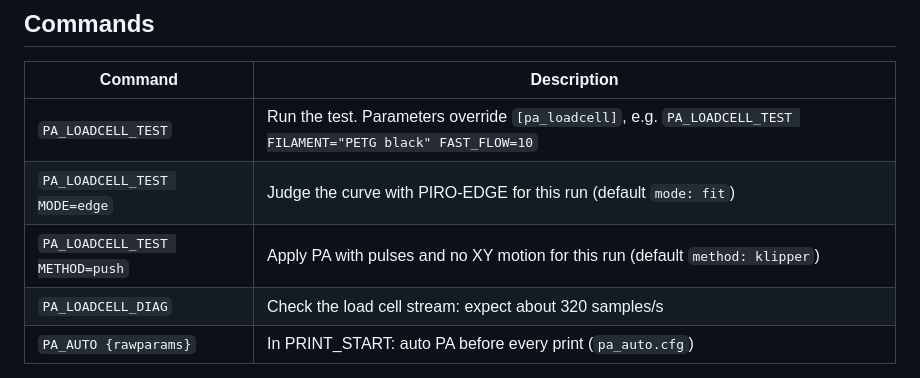
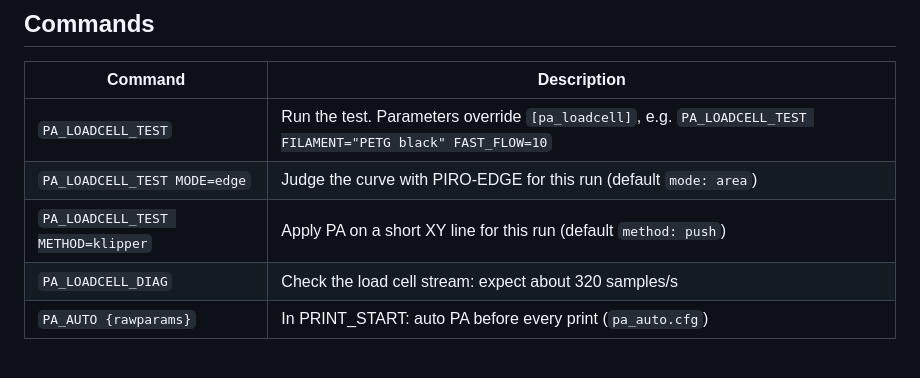
Before and after one commit to VcikeyTheCoder/piro-air-pa-calibrator, a Markdown page: README.md, the part around the change printed below. Rendered like a GitHub page.

```diff
--- a/README.md
+++ b/README.md
@@ -46,8 +46,8 @@ appears in the sidebar. Details: [Installation](https://github.com/VcikeyTheCode
 | Command | Description |
 |---|---|
 | `PA_LOADCELL_TEST` | Run the test. Parameters override `[pa_loadcell]`, e.g. `PA_LOADCELL_TEST FILAMENT="PETG black" FAST_FLOW=10` |
-| `PA_LOADCELL_TEST MODE=edge` | Judge the curve with PIRO-EDGE for this run (default `mode: fit`) |
-| `PA_LOADCELL_TEST METHOD=push` | Apply PA with pulses and no XY motion for this run (default `method: klipper`) |
+| `PA_LOADCELL_TEST MODE=edge` | Judge the curve with PIRO-EDGE for this run (default `mode: area`) |
+| `PA_LOADCELL_TEST METHOD=klipper` | Apply PA on a short XY line for this run (default `method: push`) |
 | `PA_LOADCELL_DIAG` | Check the load cell stream: expect about 320 samples/s |
 | `PA_AUTO {rawparams}` | In PRINT_START: auto PA before every print (`pa_auto.cfg`) |
 
```
Also changed, not shown: other parts of README.md (+7 -7 lines), docs/images/answer.png, docs/images/how.png, 12 other files.
